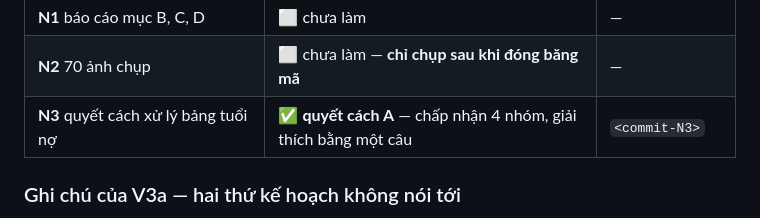
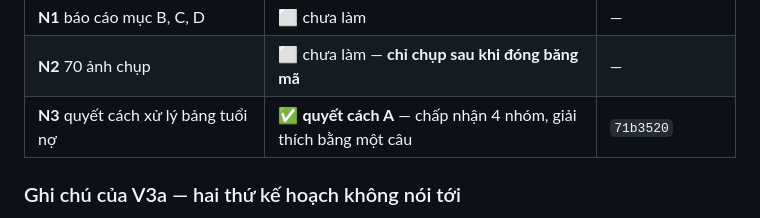
Before and after one commit to hanzo30092003-dev/vnpt-billing, a Markdown page: docs/KE-HOACH-HOAN-THIEN.md, the part around the change. Rendered like a GitHub page.

Commit message:
Ghi ma commit cua N3 vao bang tien do
Co-Authored-By: Claude Opus 5 <noreply@anthropic.com>

```diff
--- a/docs/KE-HOACH-HOAN-THIEN.md
+++ b/docs/KE-HOACH-HOAN-THIEN.md
@@ -270,7 +270,7 @@ Tiêu chí **6** là cái mới và là cái đáng giá nhất: cho tới hôm
 | **N1** báo cáo mục A | ✅ xong | `0c7d93f` |
 | **N1** báo cáo mục B, C, D | ⬜ chưa làm | — |
 | **N2** 70 ảnh chụp | ⬜ chưa làm — **chỉ chụp sau khi đóng băng mã** | — |
-| **N3** quyết cách xử lý bảng tuổi nợ | ✅ **quyết cách A** — chấp nhận 4 nhóm, giải thích bằng một câu | `<commit-N3>` |
+| **N3** quyết cách xử lý bảng tuổi nợ | ✅ **quyết cách A** — chấp nhận 4 nhóm, giải thích bằng một câu | `71b3520` |
 
 ### Ghi chú của V3a — hai thứ kế hoạch không nói tới
 
```
